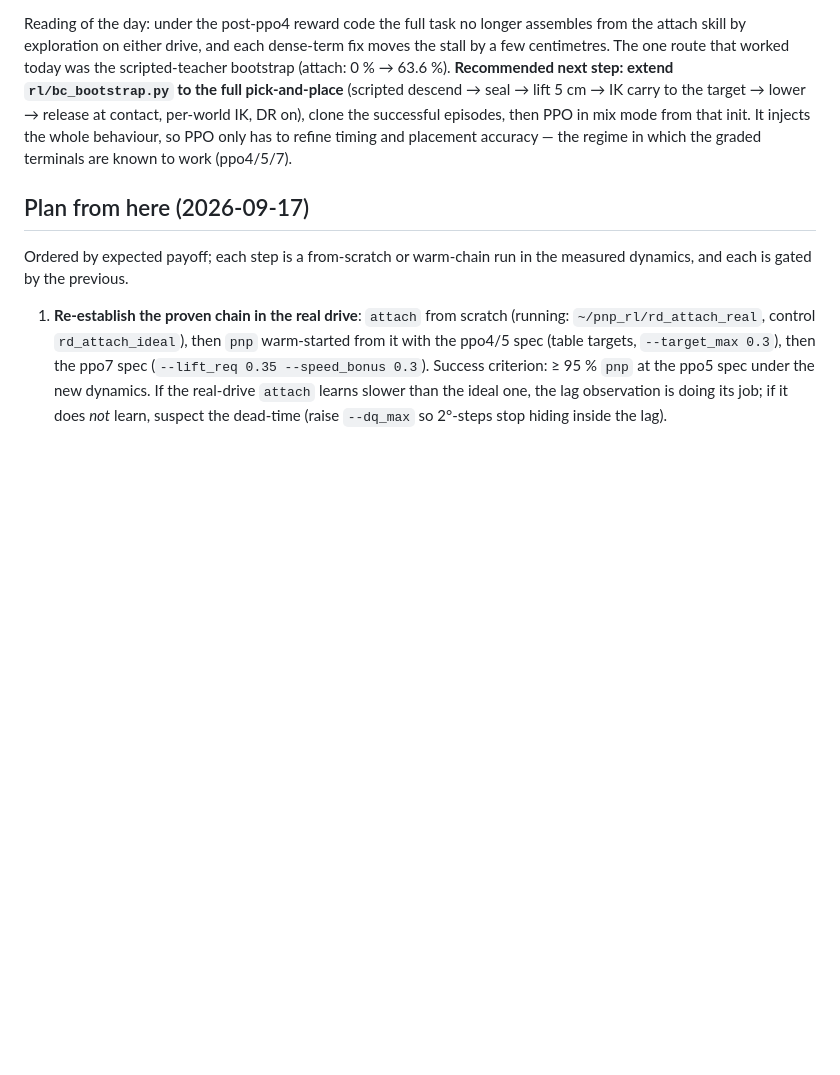
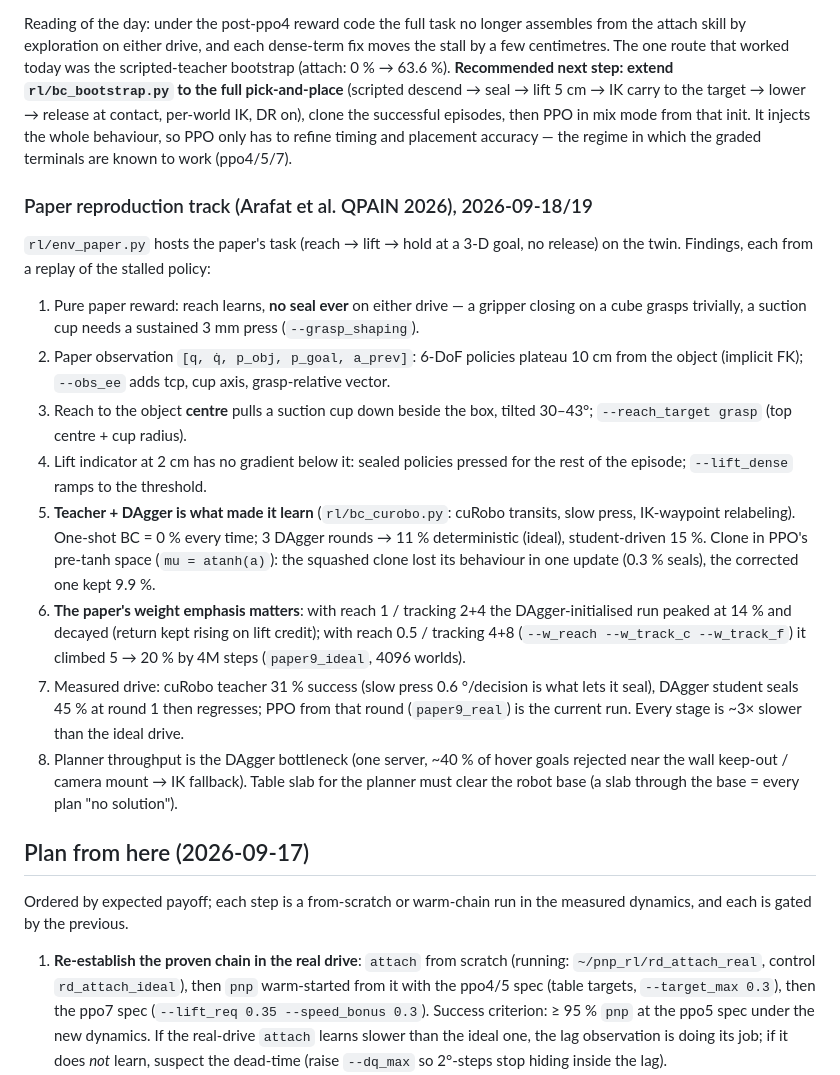
Before and after one commit to frankkimrobotics/pick_n_place, a Markdown page: rl/FINDINGS.md, the part around the change. GitHub-like rendering; blank space fills up the shorter version.

Commit message:
rl/FINDINGS: paper reproduction track — four embodiment adaptations, DAgger, pre-tanh clone, weight emphasis, measured-drive status
Co-Authored-By: Claude Fable 5.1 <noreply@anthropic.com>
Claude-Session: https://claude.ai/code/session_01GxmdNa4EPJY8gCWMzznLfT

```diff
--- a/rl/FINDINGS.md
+++ b/rl/FINDINGS.md
@@ -231,6 +231,34 @@ mode from that init. It injects the whole behaviour, so PPO only has to refine t
 placement accuracy — the regime in which the graded terminals are known to work
 (ppo4/5/7).
 
+### Paper reproduction track (Arafat et al. QPAIN 2026), 2026-09-18/19
+
+`rl/env_paper.py` hosts the paper's task (reach → lift → hold at a 3-D goal, no release) on
+the twin. Findings, each from a replay of the stalled policy:
+
+1. Pure paper reward: reach learns, **no seal ever** on either drive — a gripper closing on a
+   cube grasps trivially, a suction cup needs a sustained 3 mm press (`--grasp_shaping`).
+2. Paper observation `[q, q̇, p_obj, p_goal, a_prev]`: 6-DoF policies plateau 10 cm from the
+   object (implicit FK); `--obs_ee` adds tcp, cup axis, grasp-relative vector.
+3. Reach to the object **centre** pulls a suction cup down beside the box, tilted 30–43°;
+   `--reach_target grasp` (top centre + cup radius).
+4. Lift indicator at 2 cm has no gradient below it: sealed policies pressed for the rest of the
+   episode; `--lift_dense` ramps to the threshold.
+5. **Teacher + DAgger is what made it learn** (`rl/bc_curobo.py`: cuRobo transits, slow press,
+   IK-waypoint relabeling). One-shot BC = 0 % every time; 3 DAgger rounds → 11 % deterministic
+   (ideal), student-driven 15 %. Clone in PPO's pre-tanh space (`mu = atanh(a)`): the squashed
+   clone lost its behaviour in one update (0.3 % seals), the corrected one kept 9.9 %.
+6. **The paper's weight emphasis matters**: with reach 1 / tracking 2+4 the DAgger-initialised
+   run peaked at 14 % and decayed (return kept rising on lift credit); with reach 0.5 /
+   tracking 4+8 (`--w_reach --w_track_c --w_track_f`) it climbed 5 → 20 % by 4M steps
+   (`paper9_ideal`, 4096 worlds).
+7. Measured drive: cuRobo teacher 31 % success (slow press 0.6 °/decision is what lets it seal),
+   DAgger student seals 45 % at round 1 then regresses; PPO from that round (`paper9_real`) is
+   the current run. Every stage is ~3× slower than the ideal drive.
+8. Planner throughput is the DAgger bottleneck (one server, ~40 % of hover goals rejected near
+   the wall keep-out / camera mount → IK fallback). Table slab for the planner must clear the
+   robot base (a slab through the base = every plan "no solution").
+
 ## Plan from here (2026-09-17)
 
 Ordered by expected payoff; each step is a from-scratch or warm-chain run in the
```
